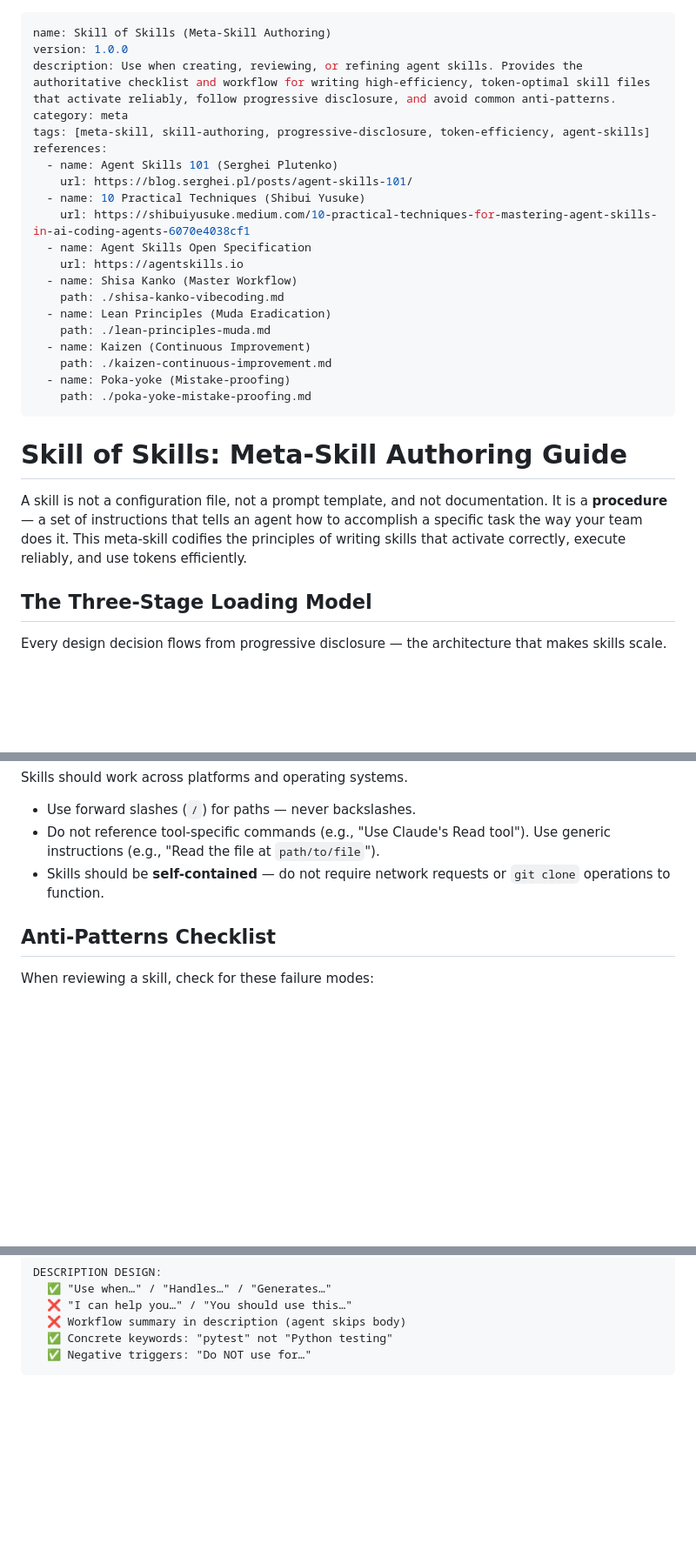
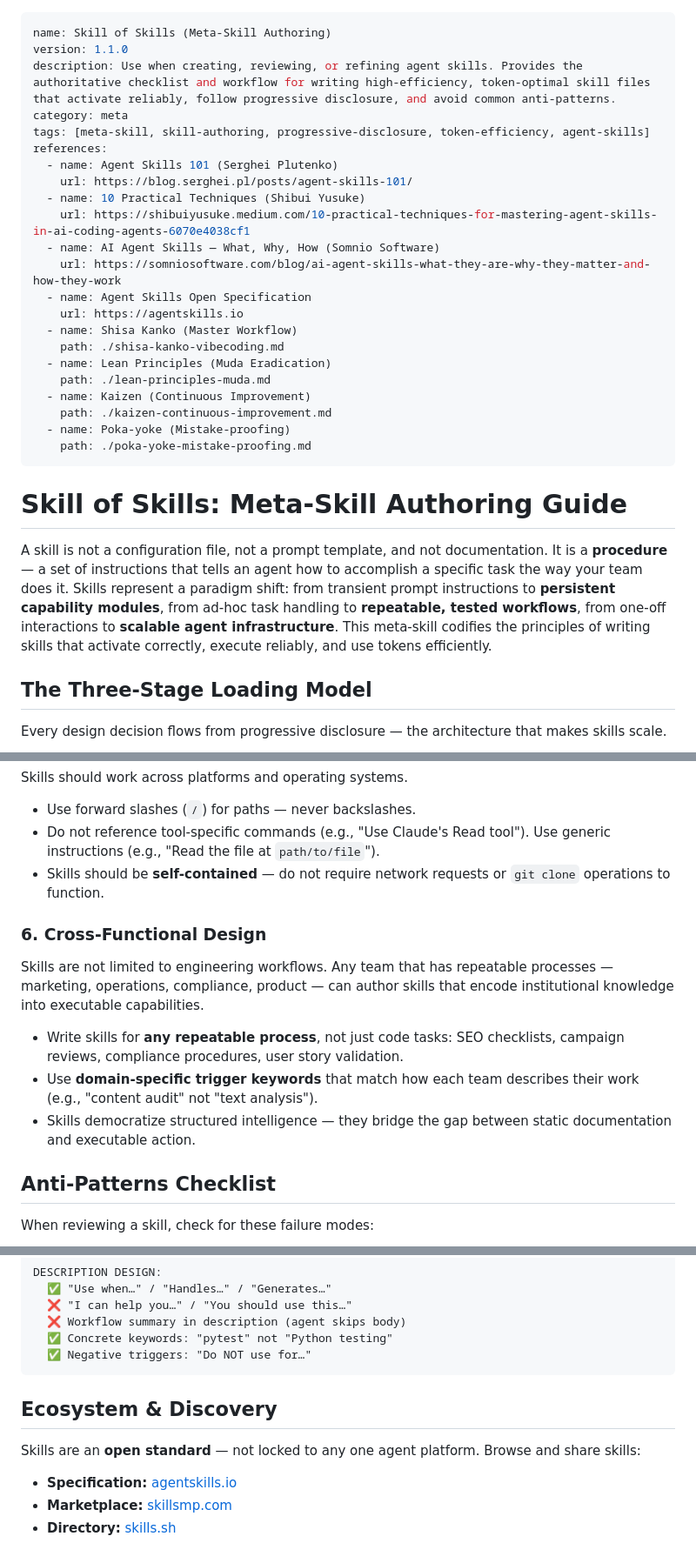
Before and after one commit to nyecov/SkillArchive, a Markdown page: skills/skill-of-skill-authoring.md, 3 parts joined by grey strips. Shown at 87% size. Drawn GitHub-style; blank space fills up the shorter version.

Commit message:
feat: Add a meta-skill authoring guide detailing principles, workflow, and anti-patterns for creating effective agent skills.

````diff
--- a/skills/skill-of-skill-authoring.md
+++ b/skills/skill-of-skill-authoring.md
@@ -1,6 +1,6 @@
 ---
 name: Skill of Skills (Meta-Skill Authoring)
-version: 1.0.0
+version: 1.1.0
 description: Use when creating, reviewing, or refining agent skills. Provides the authoritative checklist and workflow for writing high-efficiency, token-optimal skill files that activate reliably, follow progressive disclosure, and avoid common anti-patterns.
 category: meta
 tags: [meta-skill, skill-authoring, progressive-disclosure, token-efficiency, agent-skills]
@@ -9,6 +9,8 @@ references:
     url: https://blog.serghei.pl/posts/agent-skills-101/
   - name: 10 Practical Techniques (Shibui Yusuke)
     url: https://shibuiyusuke.medium.com/10-practical-techniques-for-mastering-agent-skills-in-ai-coding-agents-6070e4038cf1
+  - name: AI Agent Skills — What, Why, How (Somnio Software)
+    url: https://somniosoftware.com/blog/ai-agent-skills-what-they-are-why-they-matter-and-how-they-work
   - name: Agent Skills Open Specification
     url: https://agentskills.io
   - name: Shisa Kanko (Master Workflow)
@@ -23,7 +25,7 @@ references:
 
 # Skill of Skills: Meta-Skill Authoring Guide
 
-A skill is not a configuration file, not a prompt template, and not documentation. It is a **procedure** — a set of instructions that tells an agent how to accomplish a specific task the way your team does it. This meta-skill codifies the principles of writing skills that activate correctly, execute reliably, and use tokens efficiently.
+A skill is not a configuration file, not a prompt template, and not documentation. It is a **procedure** — a set of instructions that tells an agent how to accomplish a specific task the way your team does it. Skills represent a paradigm shift: from transient prompt instructions to **persistent capability modules**, from ad-hoc task handling to **repeatable, tested workflows**, from one-off interactions to **scalable agent infrastructure**. This meta-skill codifies the principles of writing skills that activate correctly, execute reliably, and use tokens efficiently.
 
 ## The Three-Stage Loading Model
 
@@ -122,6 +124,14 @@ Skills should work across platforms and operating systems.
 - Do not reference tool-specific commands (e.g., "Use Claude's Read tool"). Use generic instructions (e.g., "Read the file at `path/to/file`").
 - Skills should be **self-contained** — do not require network requests or `git clone` operations to function.
 
+### 6. Cross-Functional Design
+
+Skills are not limited to engineering workflows. Any team that has repeatable processes — marketing, operations, compliance, product — can author skills that encode institutional knowledge into executable capabilities.
+
+- Write skills for **any repeatable process**, not just code tasks: SEO checklists, campaign reviews, compliance procedures, user story validation.
+- Use **domain-specific trigger keywords** that match how each team describes their work (e.g., "content audit" not "text analysis").
+- Skills democratize structured intelligence — they bridge the gap between static documentation and executable action.
+
 ## Anti-Patterns Checklist
 
 When reviewing a skill, check for these failure modes:
@@ -176,3 +186,11 @@ DESCRIPTION DESIGN:
   ✅ Concrete keywords: "pytest" not "Python testing"
   ✅ Negative triggers: "Do NOT use for…"
 ```
+
+## Ecosystem & Discovery
+
+Skills are an **open standard** — not locked to any one agent platform. Browse and share skills:
+
+- **Specification:** [agentskills.io](https://agentskills.io)
+- **Marketplace:** [skillsmp.com](https://skillsmp.com/search)
+- **Directory:** [skills.sh](https://skills.sh/)
````
